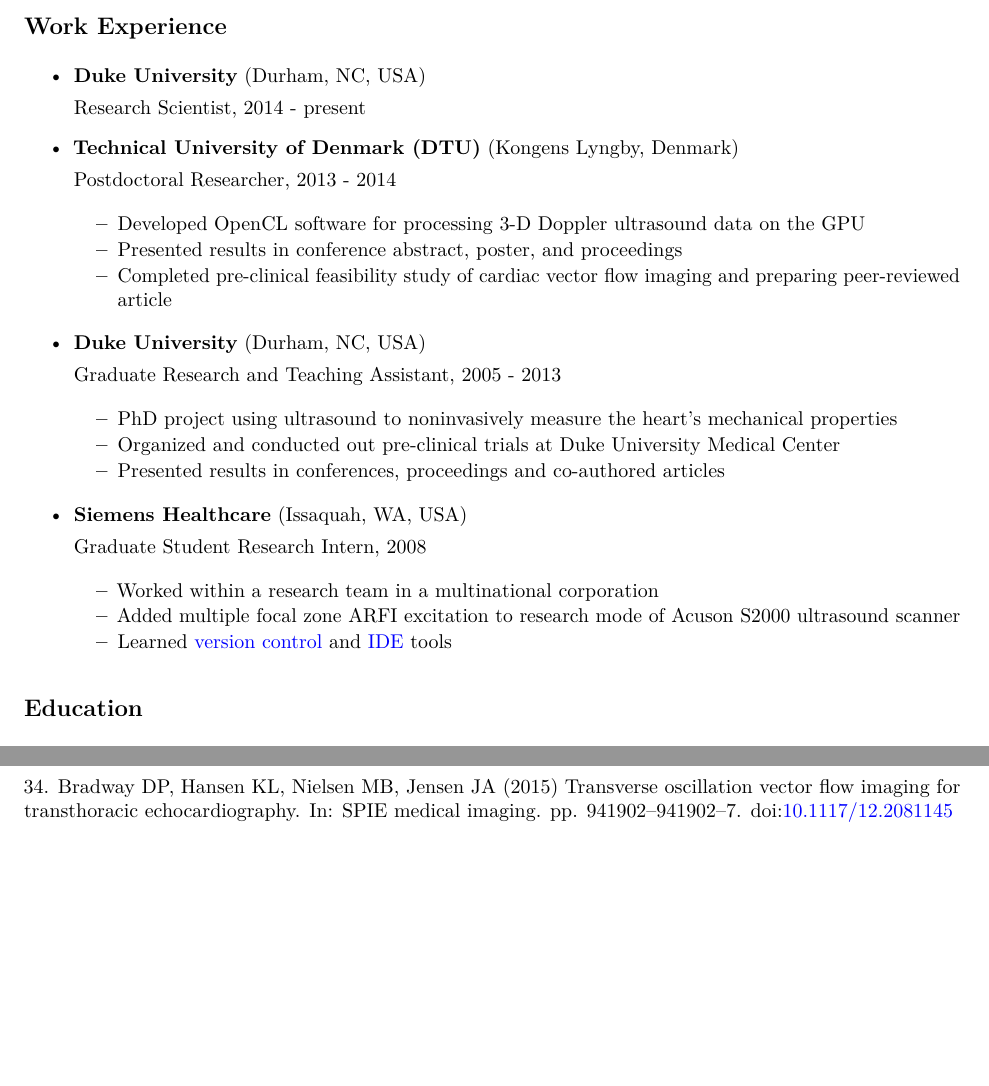
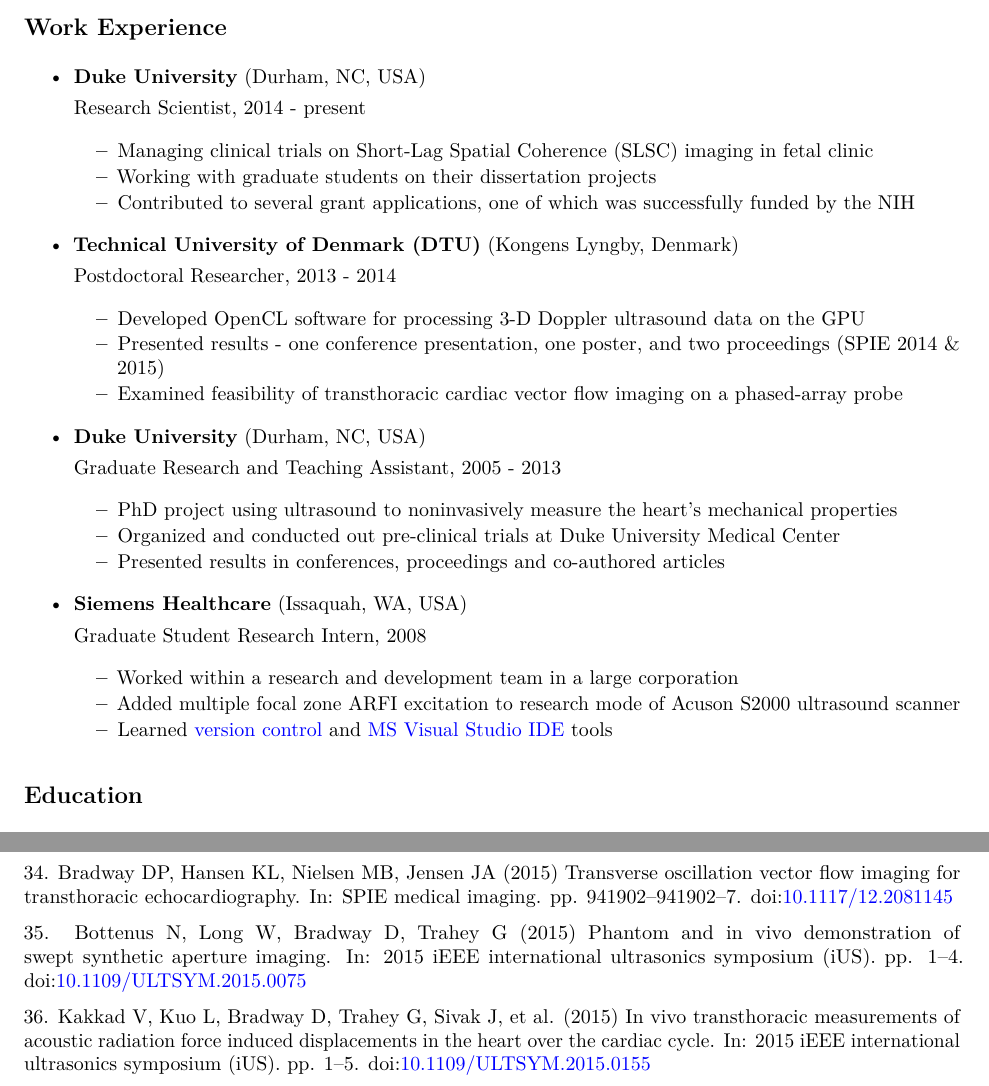
Before and after one commit to davidbradway/resume-bibtex, a LaTeX CV (resume.tex): two parts of pages 1 and 5 of 5, joined at a grey line, cut so that both start at the same text, the shorter picture padded with empty space. Compiled offline with pdfLaTeX.

Commit message:
add updates

```diff
--- a/resume.tex
+++ b/resume.tex
@@ -72,6 +72,18 @@
   \textbf{Duke University} (Durham, NC, USA)
 
   Research Scientist, 2014 - present
+
+  \begin{itemize}
+  \itemsep1pt\parskip0pt\parsep0pt
+  \item
+    Managing clinical trials on Short-Lag Spatial Coherence (SLSC)
+    imaging in fetal clinic
+  \item
+    Working with graduate students on their dissertation projects
+  \item
+    Contributed to several grant applications, one of which was
+    successfully funded by the NIH
+  \end{itemize}
 \item
   \textbf{Technical University of Denmark (DTU)} (Kongens Lyngby,
   Denmark)
@@ -84,10 +96,11 @@
     Developed OpenCL software for processing 3-D Doppler ultrasound data
     on the GPU
   \item
-    Presented results in conference abstract, poster, and proceedings
+    Presented results - one conference presentation, one poster, and two
+    proceedings (SPIE 2014 \& 2015)
   \item
-    Completed pre-clinical feasibility study of cardiac vector flow
-    imaging and preparing peer-reviewed article
+    Examined feasibility of transthoracic cardiac vector flow imaging on
+    a phased-array probe
   \end{itemize}
 \item
   \textbf{Duke University} (Durham, NC, USA)
@@ -114,14 +127,15 @@
   \begin{itemize}
   \itemsep1pt\parskip0pt\parsep0pt
   \item
-    Worked within a research team in a multinational corporation
+    Worked within a research and development team in a large corporation
   \item
     Added multiple focal zone ARFI excitation to research mode of Acuson
     S2000 ultrasound scanner
   \item
     Learned
     \href{http://www-03.ibm.com/software/products/en/clearcase}{version
-    control} and \href{http://www.visualstudio.com/}{IDE} tools
+    control} and \href{http://www.visualstudio.com/}{MS Visual Studio
+    IDE} tools
   \end{itemize}
 \end{itemize}
 
@@ -438,4 +452,15 @@
 SPIE medical imaging. pp. 941902--941902--7.
 doi:\href{http://dx.doi.org/10.1117/12.2081145}{10.1117/12.2081145}
 
+35. Bottenus N, Long W, Bradway D, Trahey G (2015) Phantom and in vivo
+demonstration of swept synthetic aperture imaging. In: 2015 iEEE
+international ultrasonics symposium (iUS). pp. 1--4.
+doi:\href{http://dx.doi.org/10.1109/ULTSYM.2015.0075}{10.1109/ULTSYM.2015.0075}
+
+36. Kakkad V, Kuo L, Bradway D, Trahey G, Sivak J, et al. (2015) In vivo
+transthoracic measurements of acoustic radiation force induced
+displacements in the heart over the cardiac cycle. In: 2015 iEEE
+international ultrasonics symposium (iUS). pp. 1--5.
+doi:\href{http://dx.doi.org/10.1109/ULTSYM.2015.0155}{10.1109/ULTSYM.2015.0155}
+
 \end{document}
```
Also changed, not shown: mendeley.bib (+1 -2 lines), resume.pdf, resume.tex (4 more changed lines), 3 other files.
